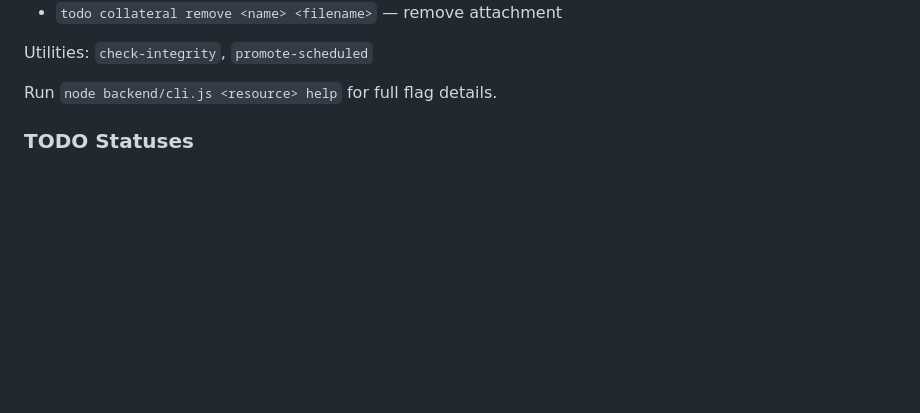
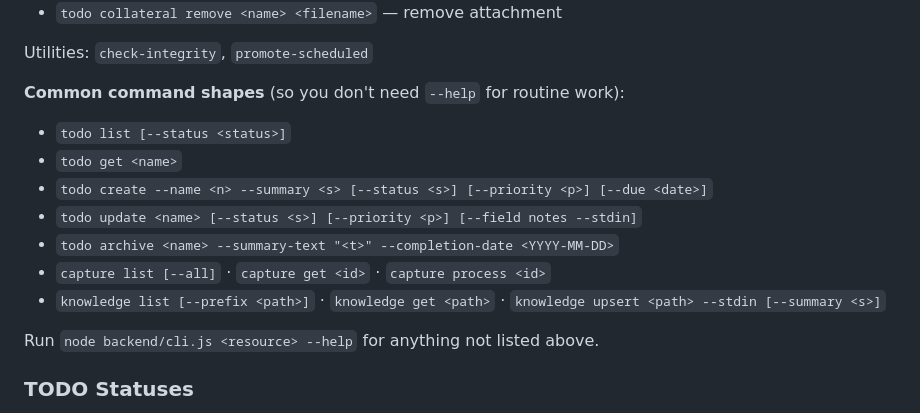
Before and after one commit to fernandoviton/brainy, a Markdown page: CLAUDE.md, the part around the change. GitHub-like rendering; blank space fills up the shorter version.

Commit message:
Claude update for common errors

```diff
--- a/CLAUDE.md
+++ b/CLAUDE.md
@@ -48,7 +48,16 @@ All three resources (**todo**, **capture**, **knowledge**) support `list` and `g
 
 Utilities: `check-integrity`, `promote-scheduled`
 
-Run `node backend/cli.js <resource> help` for full flag details.
+**Common command shapes** (so you don't need `--help` for routine work):
+- `todo list [--status <status>]`
+- `todo get <name>`
+- `todo create --name <n> --summary <s> [--status <s>] [--priority <p>] [--due <date>]`
+- `todo update <name> [--status <s>] [--priority <p>] [--field notes --stdin]`
+- `todo archive <name> --summary-text "<t>" --completion-date <YYYY-MM-DD>`
+- `capture list [--all]` · `capture get <id>` · `capture process <id>`
+- `knowledge list [--prefix <path>]` · `knowledge get <path>` · `knowledge upsert <path> --stdin [--summary <s>]`
+
+Run `node backend/cli.js <resource> --help` for anything not listed above.
 
 ### TODO Statuses
 - `inbox` — Newly captured, not yet triaged
```
